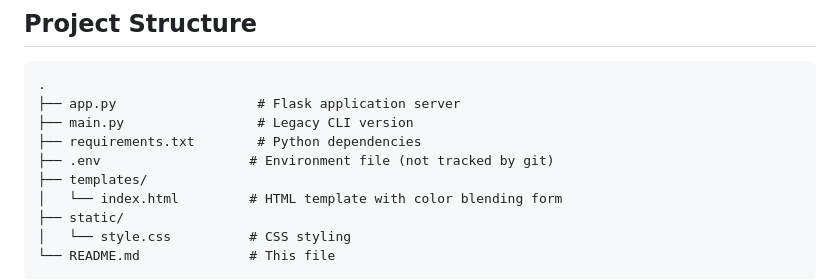
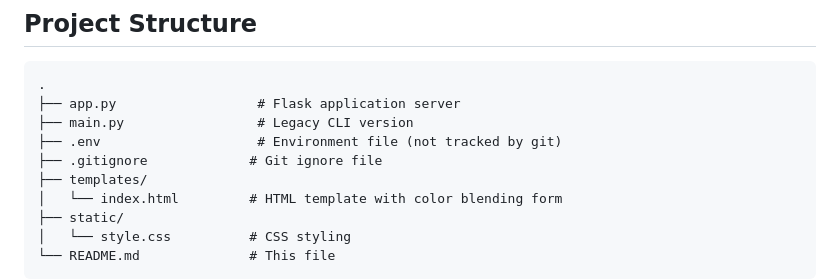
Before and after one commit to Prabinr2004/Capstone-CSCI-480-, a Markdown page: README.md, the part around the change. Rendered like a GitHub page.

Commit message:
Update README for Color Blender Flask app

```diff
--- a/README.md
+++ b/README.md
@@ -66,8 +66,8 @@ Then open your browser and go to: **http://localhost:5000**
 .
 ├── app.py                  # Flask application server
 ├── main.py                 # Legacy CLI version
-├── requirements.txt        # Python dependencies
-├── .env                   # Environment file (not tracked by git)
+├── .env                    # Environment file (not tracked by git)
+├── .gitignore             # Git ignore file
 ├── templates/
 │   └── index.html         # HTML template with color blending form
 ├── static/
```
